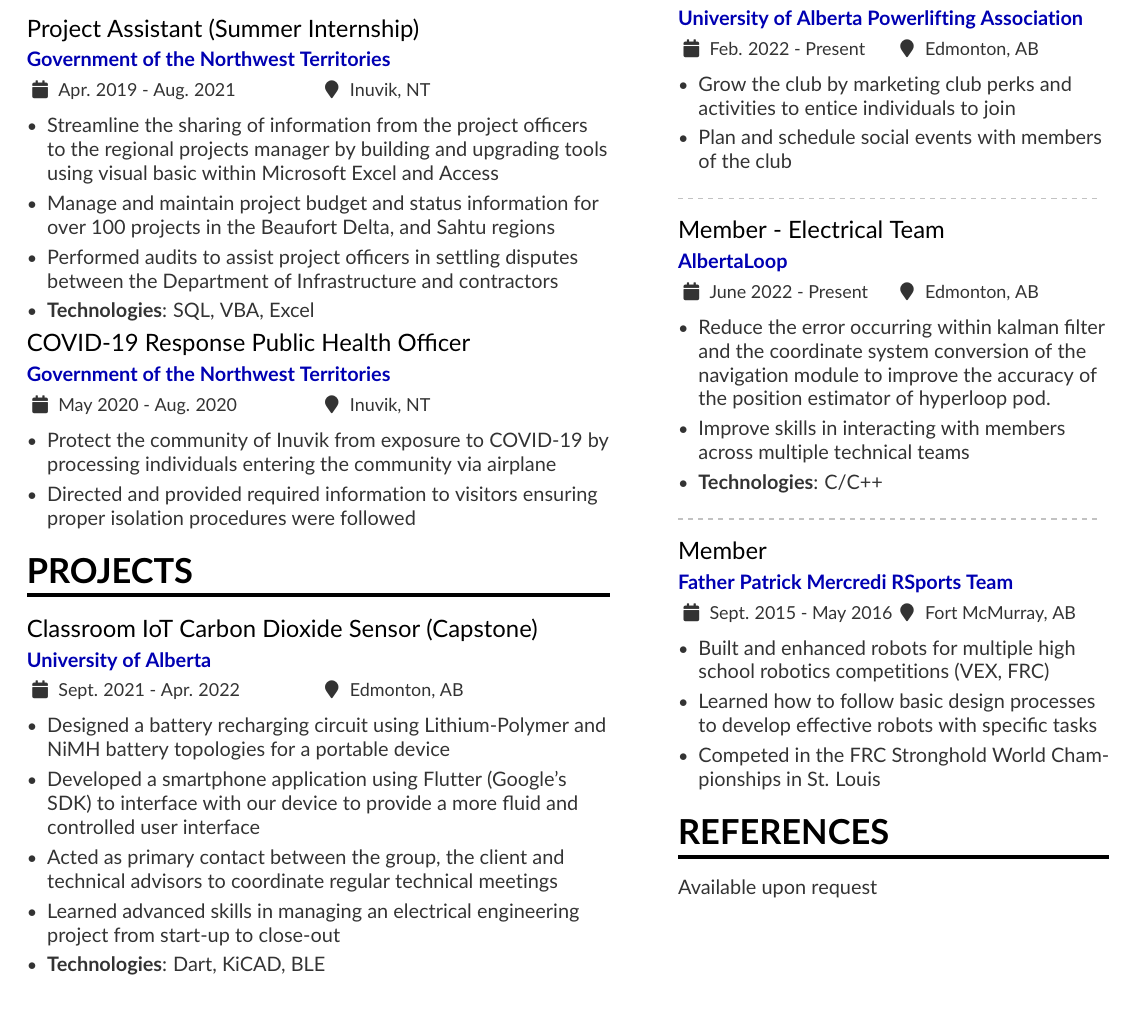
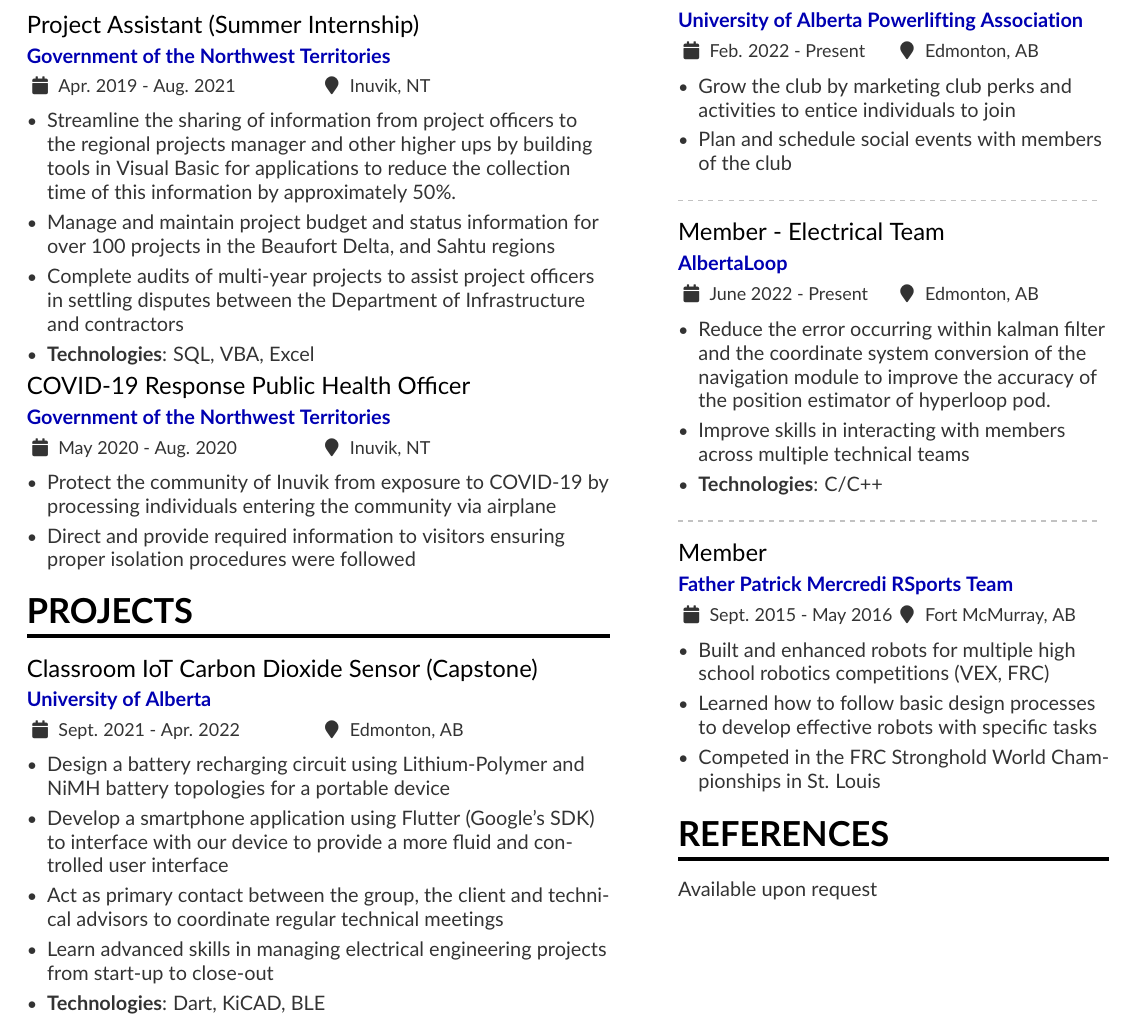
Before and after one commit to NDCrocker/Resume, a LaTeX CV (resume.tex): part of the page, cut so that both start at the same text. Compiled offline with pdfLaTeX.

Commit message:
Improving some of points in work experience. Looking into improving the skills section?

```diff
--- a/resume.tex
+++ b/resume.tex
@@ -72,17 +72,20 @@
     \cvsection{Work Experience}
         \cvevent{Project Assistant (Summer Internship)}{Government of the Northwest Territories}{Apr. 2019 - Aug. 2021}{Inuvik, NT}
             \begin{itemize}
-                \item Streamline the sharing of information from the project officers to the regional
-                projects manager by building and upgrading tools using visual basic within Microsoft Excel and Access
+                 \item %Streamline the sharing of information from the project officers to the regional
+                % projects manager and other higher ups by building and upgrading tools using visual basic for applications within Microsoft Excel and Access
+                Streamline the sharing of information from project officers to the regional projects manager and other higher ups by building
+                tools in Visual Basic for applications to reduce the collection time of this information by approximately 50\%.
                 \item Manage and maintain project budget and status information for over 100 projects in the Beaufort Delta, and Sahtu regions
-                \item Performed audits to assist project officers in settling disputes between the Department of Infrastructure and contractors
+                \item Complete audits of multi-year projects to assist project officers in settling disputes between the Department of Infrastructure
+                and contractors
                 \item \textbf{Technologies}: SQL, VBA, Excel
             \end{itemize}
 
         \cvevent{COVID-19 Response Public Health Officer}{Government of the Northwest Territories}{May 2020 - Aug. 2020}{Inuvik, NT}
             \begin{itemize}
                 \item Protect the community of Inuvik from exposure to COVID-19 by processing individuals entering the community via airplane
-                \item Directed and provided required information to visitors ensuring proper isolation procedures were followed
+                \item Direct and provide required information to visitors ensuring proper isolation procedures were followed
             \end{itemize}
 
         % % \cvevent{Lifeguard}{Town of Inuvik}{May 2019 -- September 2019}{Inuvik, NT} % Go through previous resume
@@ -95,11 +98,11 @@
 \cvsection{Projects}
 \cvevent{Classroom IoT Carbon Dioxide Sensor (Capstone)}{University of Alberta}{Sept. 2021 - Apr. 2022}{Edmonton, AB}
     \begin{itemize}
-        \item Designed a battery recharging circuit using Lithium-Polymer and NiMH battery topologies for a portable device
-        \item Developed a smartphone application using Flutter (Google's SDK) to interface with our device to provide a more fluid and
+        \item Design a battery recharging circuit using Lithium-Polymer and NiMH battery topologies for a portable device
+        \item Develop a smartphone application using Flutter (Google's SDK) to interface with our device to provide a more fluid and
         controlled user interface
-        \item Acted as primary contact between the group, the client and technical advisors to coordinate regular technical meetings
-        \item Learned advanced skills in managing an electrical engineering project from start-up to close-out
+        \item Act as primary contact between the group, the client and technical advisors to coordinate regular technical meetings
+        \item Learn advanced skills in managing electrical engineering projects from start-up to close-out
         \item \textbf{Technologies}: Dart, KiCAD, BLE
     \end{itemize}
 
```
Also changed, not shown: resume.pdf.
